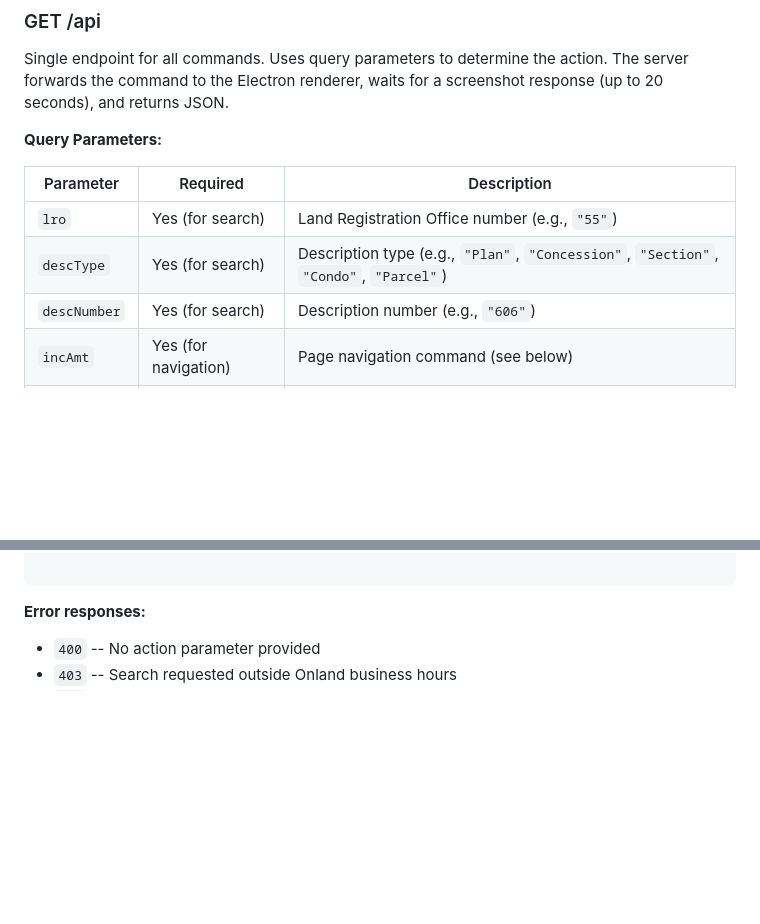
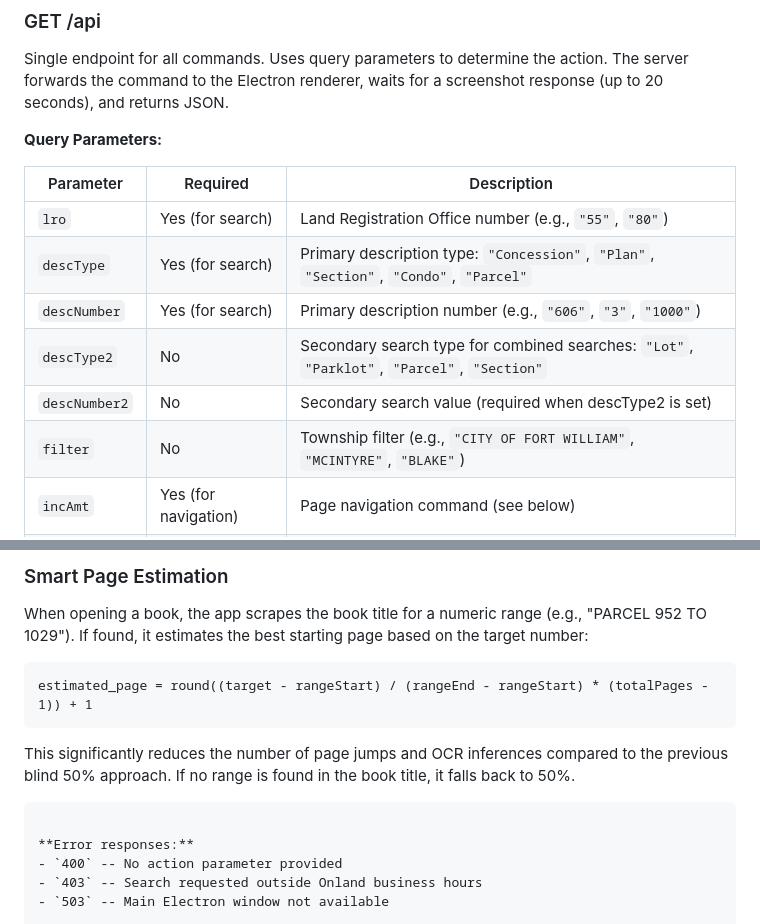
Before and after one commit to tfcgeoff/OL-Scrubber, a Markdown page: SCRIPTS_DOCUMENTATION.md, 2 parts joined by grey strips. GitHub-like rendering; blank space fills up the shorter version.

````diff
--- a/SCRIPTS_DOCUMENTATION.md
+++ b/SCRIPTS_DOCUMENTATION.md
@@ -21,9 +21,12 @@ Single endpoint for all commands. Uses query parameters to determine the action.
 
 | Parameter | Required | Description |
 |-----------|----------|-------------|
-| `lro` | Yes (for search) | Land Registration Office number (e.g., `"55"`) |
-| `descType` | Yes (for search) | Description type (e.g., `"Plan"`, `"Concession"`, `"Section"`, `"Condo"`, `"Parcel"`) |
-| `descNumber` | Yes (for search) | Description number (e.g., `"606"`) |
+| `lro` | Yes (for search) | Land Registration Office number (e.g., `"55"`, `"80"`) |
+| `descType` | Yes (for search) | Primary description type: `"Concession"`, `"Plan"`, `"Section"`, `"Condo"`, `"Parcel"` |
+| `descNumber` | Yes (for search) | Primary description number (e.g., `"606"`, `"3"`, `"1000"`) |
+| `descType2` | No | Secondary search type for combined searches: `"Lot"`, `"Parklot"`, `"Parcel"`, `"Section"` |
+| `descNumber2` | No | Secondary search value (required when descType2 is set) |
+| `filter` | No | Township filter (e.g., `"CITY OF FORT WILLIAM"`, `"MCINTYRE"`, `"BLAKE"`) |
 | `incAmt` | Yes (for navigation) | Page navigation command (see below) |
 | `DL` | Yes (for download) | Set to `"true"` to download accumulated pages |
 | `nextBook` | Yes (for book nav) | Set to `"true"` to open the next book in search results |
@@ -88,3 +142,12 @@ GET http://localhost:3001/api?nextBook=true
+### Smart Page Estimation
+
+When opening a book, the app scrapes the book title for a numeric range (e.g., "PARCEL 952 TO 1029"). If found, it estimates the best starting page based on the target number:
+
+```
+estimated_page = round((target - rangeStart) / (rangeEnd - rangeStart) * (totalPages - 1)) + 1
+```
+
+This significantly reduces the number of page jumps and OCR inferences compared to the previous blind 50% approach. If no range is found in the book title, it falls back to 50%.
 
 ```
 
````
Also changed, not shown: other parts of SCRIPTS_DOCUMENTATION.md (+62 -11 lines).
